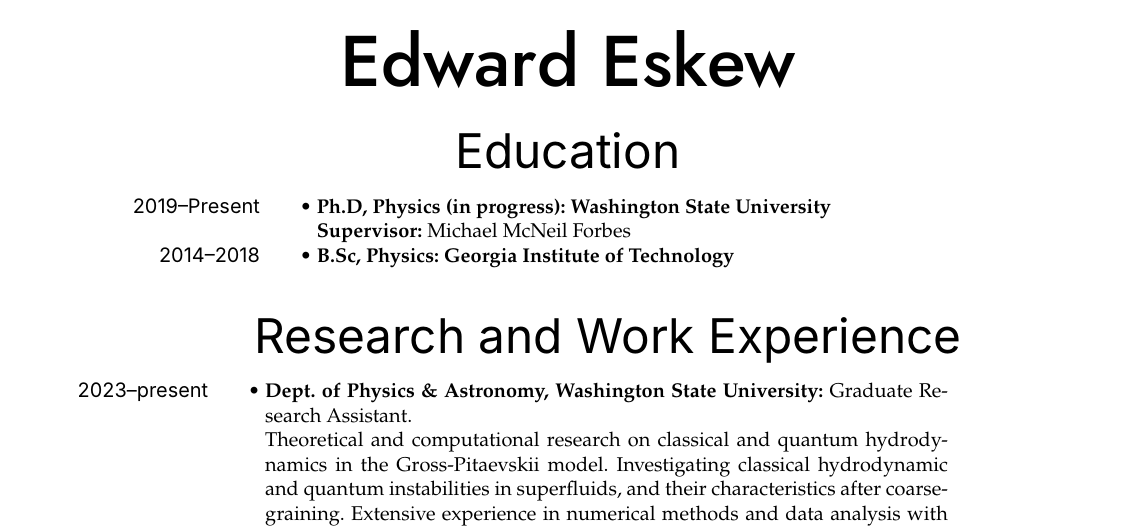
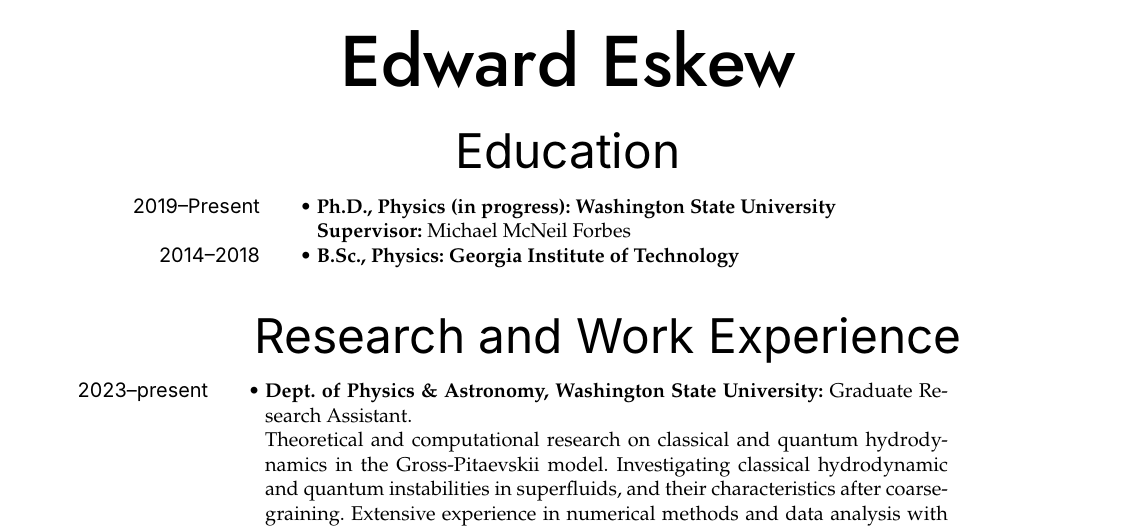
Before and after one commit to edsq/curriculum-vitae, a LaTeX CV (resume.tex, which reads rubrics/education.tex): part of page 1 of 3, cut so that both start at the same text. Compiled offline with XeLaTeX; a missing font is replaced by an installed copy or a similar font.

Commit message:
Fix punctuation on degrees

```diff
--- a/rubrics/education.tex
+++ b/rubrics/education.tex
@@ -1,12 +1,12 @@
 \begin{rubric}{Education}
 
 \entry[2019--Present]{%
-    \textbf{Ph.D, Physics (in progress): Washington State University}
+    \textbf{Ph.D., Physics (in progress): Washington State University}
 
     \textbf{Supervisor:} Michael McNeil Forbes}
 
 \entry[2014--2018]{%
-    \textbf{B.Sc, Physics: Georgia Institute of Technology}}
+    \textbf{B.Sc., Physics: Georgia Institute of Technology}}
 \end{rubric}
 
 %%% Local Variables:
```
